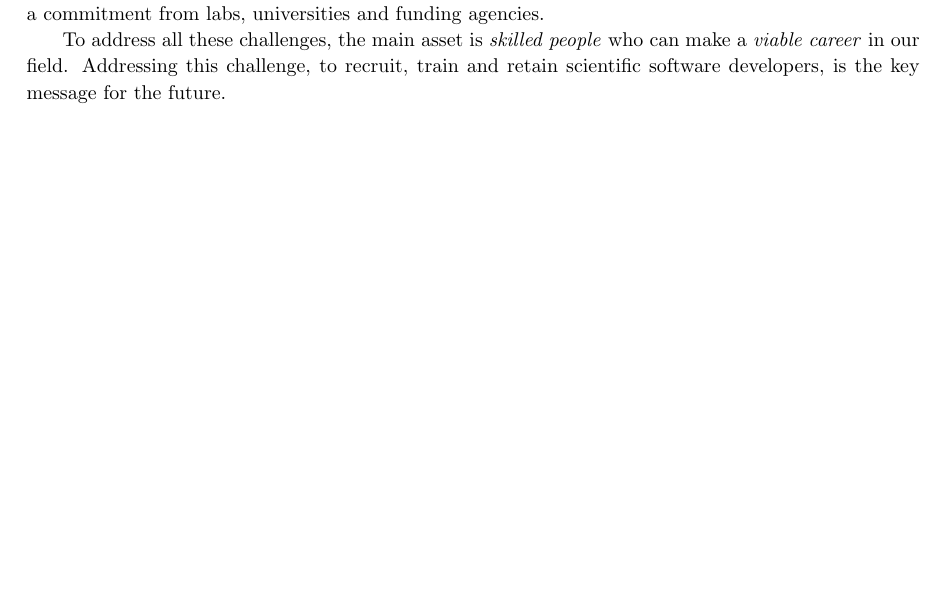
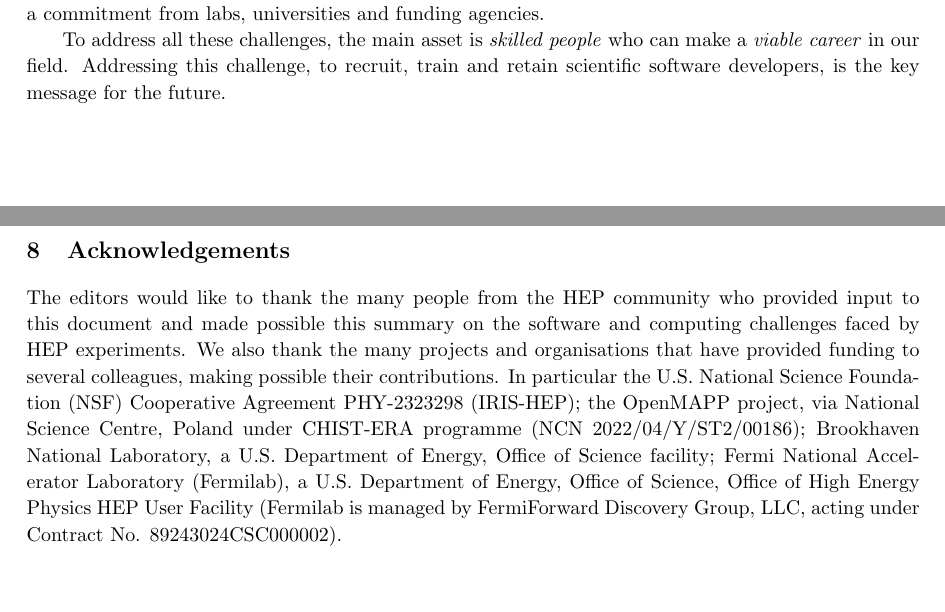
Before and after one commit to HSF/EPPSU-2025-Paper, a LaTeX document (hep-eppsu-software.tex): part of page 11 of 19 before the commit and two parts of pages 11 and 12 of 20 after it, the two joined at a grey line, cut so that both start at the same text, the shorter picture padded with empty space. Compiled offline with pdfLaTeX.

Commit message:
Add an acknowledgement section

```diff
--- a/hep-eppsu-software.tex
+++ b/hep-eppsu-software.tex
@@ -823,6 +823,10 @@ who can make a \emph{viable career} in our field. Addressing this
 challenge, to recruit, train and retain scientific software developers,
 is the key message for the future.
 
+\section{Acknowledgements}
+
+The editors would like to thank the many people from the HEP community who provided input to this document and made possible this summary on the software and computing challenges faced by HEP experiments. We also thank the many projects and organisations that have provided funding to several colleagues, making possible their contributions. In particular the U.S. National Science Foundation (NSF) Cooperative Agreement PHY-2323298 (IRIS-HEP); the OpenMAPP project, via National Science Centre, Poland under CHIST-ERA programme (NCN 2022/04/Y/ST2/00186); Brookhaven National Laboratory, a U.S. Department of Energy, Office of Science facility; Fermi National Accelerator Laboratory (Fermilab), a U.S. Department of Energy, Office of Science, Office of High Energy Physics HEP User Facility (Fermilab is managed by FermiForward Discovery Group, LLC, acting under Contract No. 89243024CSC000002).
+
 \newpage
 \sloppy
 \printbibliography
```
